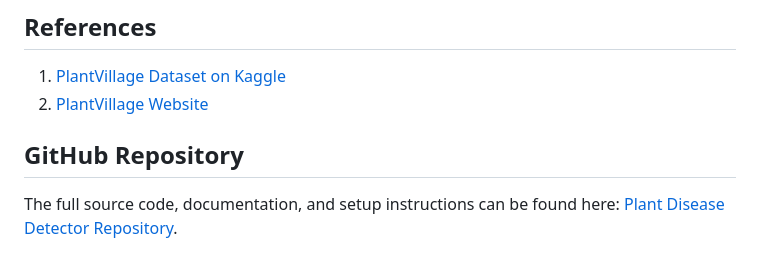
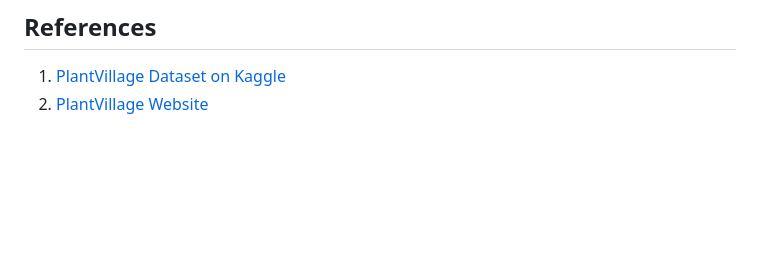
Before and after one commit to idsjoe/Plant_Disease_Detector, a Markdown page: README.md, the part around the change. Drawn GitHub-style; blank space fills up the shorter version.

```diff
--- a/README.md
+++ b/README.md
@@ -92,6 +92,3 @@ We welcome contributions to enhance this project. Please fork the repository and
 ## References
 1. [PlantVillage Dataset on Kaggle](https://www.kaggle.com/datasets/abdallahalidev/plantvillage-dataset)
 2. [PlantVillage Website](https://plantvillage.psu.edu/)
-
-## GitHub Repository
-The full source code, documentation, and setup instructions can be found here: [Plant Disease Detector Repository](https://github.com/<your-username>/Plant_Disease_Detector).
```
